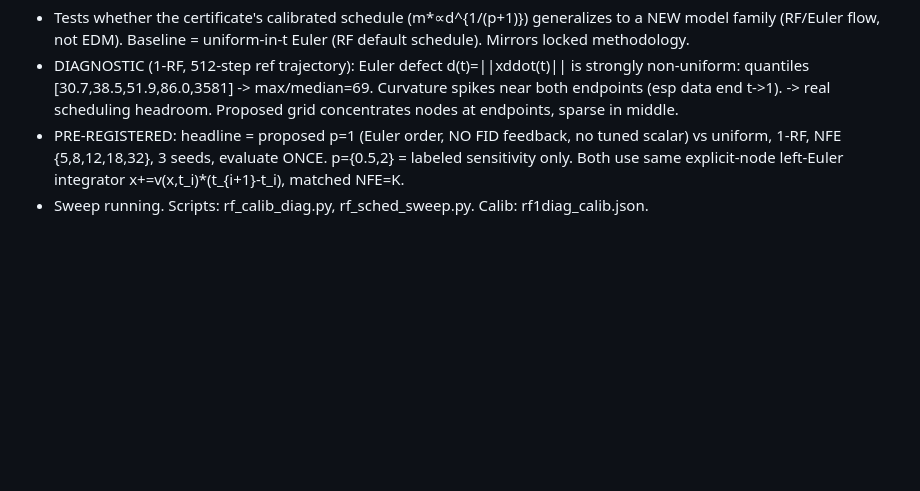
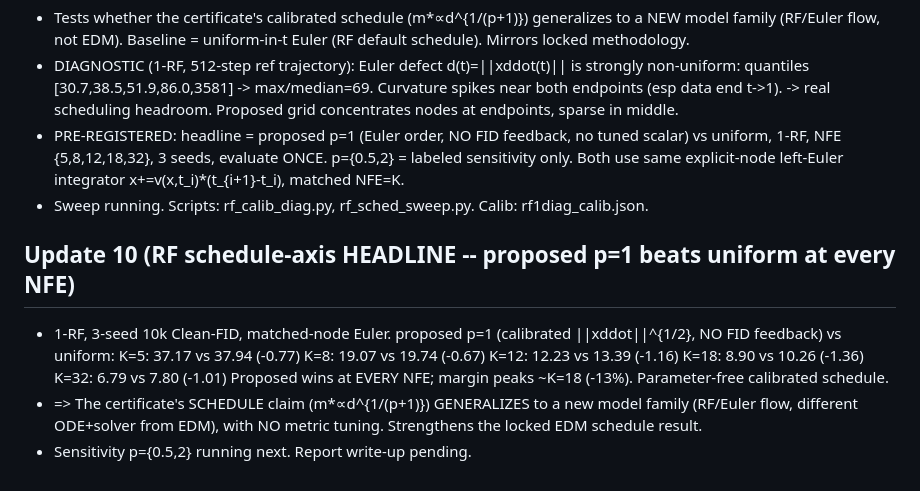
Before and after one commit to thermau5/autonomous-diffusion-experiment-factory, a Markdown page: outputs/auto30_progress.md, the part around the change. GitHub-like rendering; blank space fills up the shorter version.

Commit message:
auto30: RF schedule-axis HEADLINE -- calibrated p=1 schedule beats uniform-Euler at every NFE (parameter-free, generalizes schedule claim to RF family)

```diff
--- a/outputs/auto30_progress.md
+++ b/outputs/auto30_progress.md
@@ -101,3 +101,15 @@ Durability: commit after every completed step; this log is the resume anchor.
   1-RF, NFE {5,8,12,18,32}, 3 seeds, evaluate ONCE. p={0.5,2} = labeled sensitivity only.
   Both use same explicit-node left-Euler integrator x+=v(x,t_i)*(t_{i+1}-t_i), matched NFE=K.
 - Sweep running. Scripts: rf_calib_diag.py, rf_sched_sweep.py. Calib: rf1diag_calib.json.
+
+## Update 10 (RF schedule-axis HEADLINE -- proposed p=1 beats uniform at every NFE)
+- 1-RF, 3-seed 10k Clean-FID, matched-node Euler. proposed p=1 (calibrated ||xddot||^{1/2}, NO FID feedback) vs uniform:
+  K=5:  37.17 vs 37.94 (-0.77)
+  K=8:  19.07 vs 19.74 (-0.67)
+  K=12: 12.23 vs 13.39 (-1.16)
+  K=18:  8.90 vs 10.26 (-1.36)
+  K=32:  6.79 vs  7.80 (-1.01)
+  Proposed wins at EVERY NFE; margin peaks ~K=18 (-13%). Parameter-free calibrated schedule.
+- => The certificate's SCHEDULE claim (m*∝d^{1/(p+1)}) GENERALIZES to a new model family (RF/Euler flow,
+  different ODE+solver from EDM), with NO metric tuning. Strengthens the locked EDM schedule result.
+- Sensitivity p={0.5,2} running next. Report write-up pending.
```
